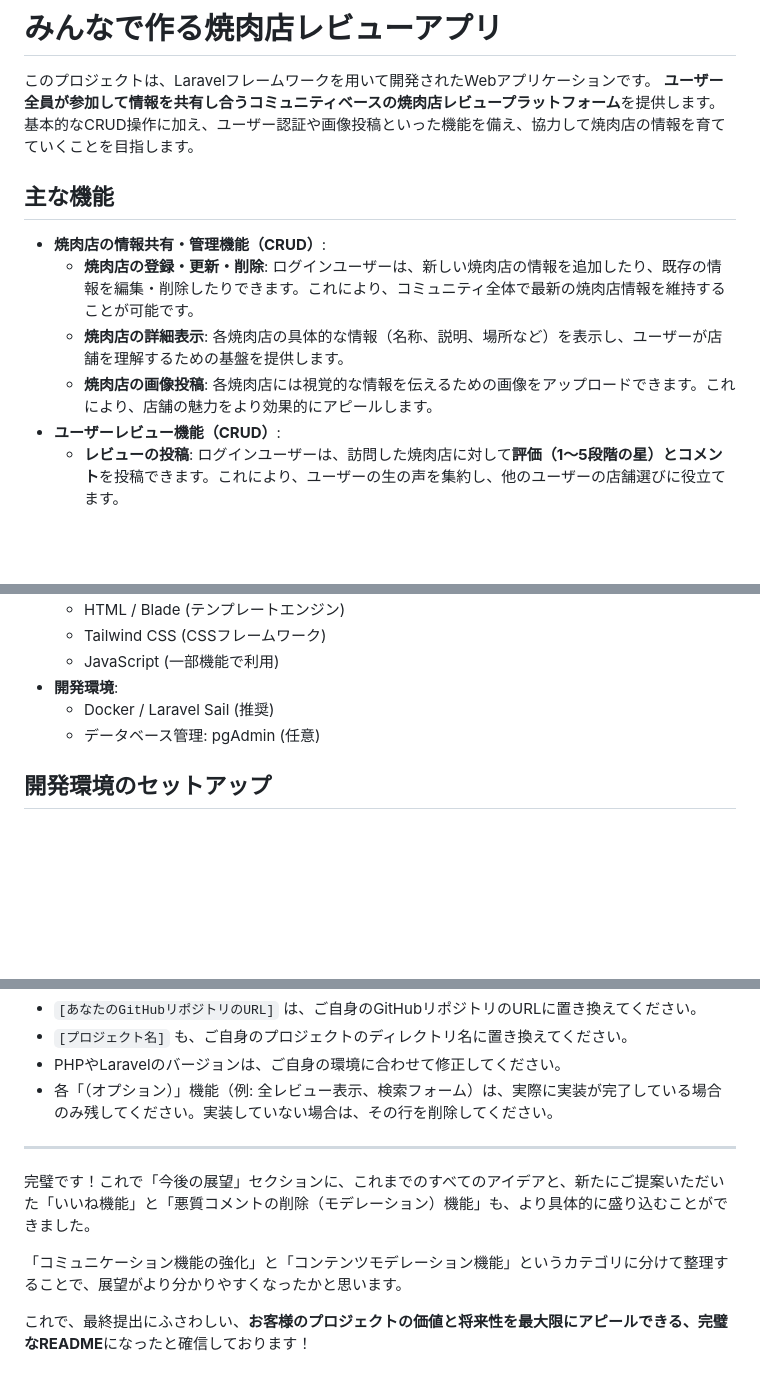
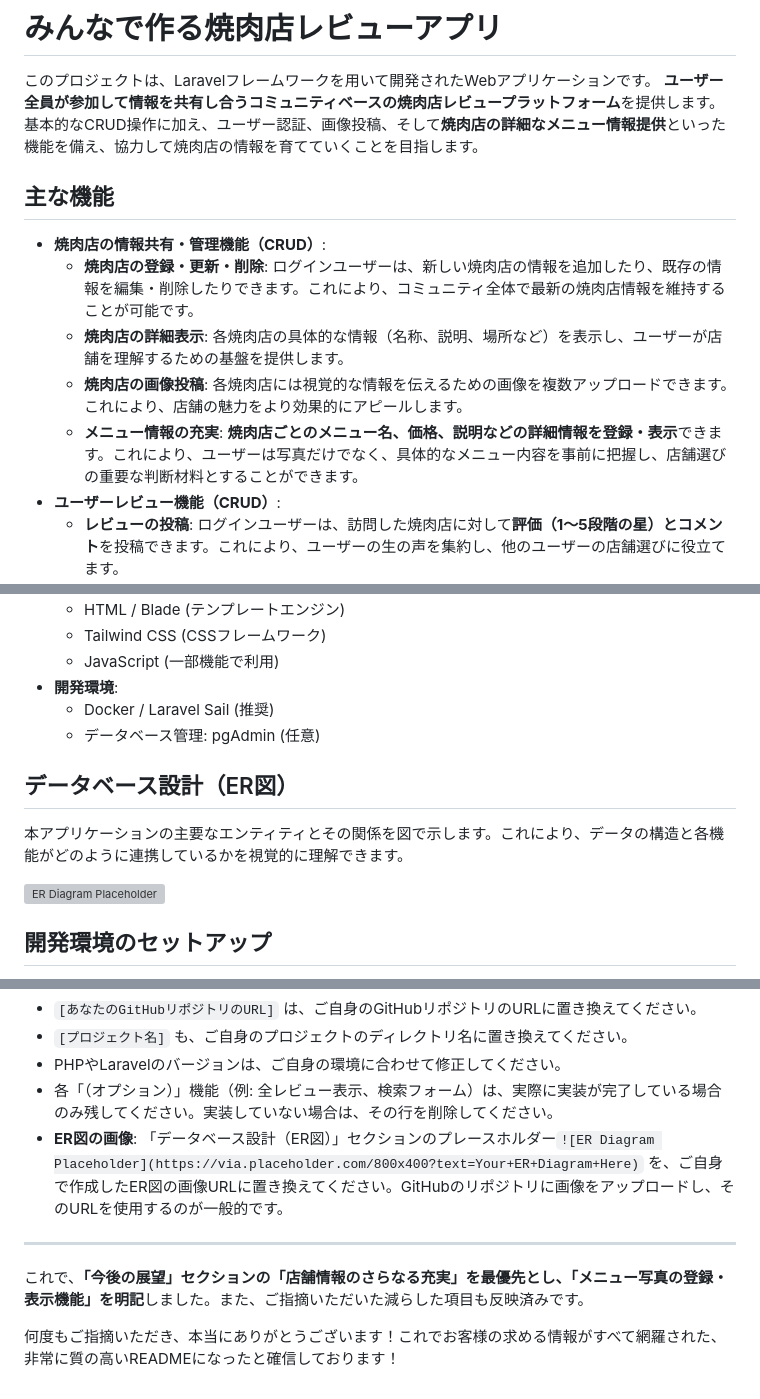
Before and after one commit to akihide-hatano/favorite-yakiniku-app, a Markdown page: README.md, 3 parts joined by grey strips. Drawn GitHub-style; blank space fills up the shorter version; grey boxes are pictures that could not be loaded.

Commit message:
READMEの修正。

```diff
--- a/README.md
+++ b/README.md
@@ -11,14 +11,15 @@
 
 このプロジェクトは、Laravelフレームワークを用いて開発されたWebアプリケーションです。
 **ユーザー全員が参加して情報を共有し合うコミュニティベースの焼肉店レビュープラットフォーム**を提供します。
-基本的なCRUD操作に加え、ユーザー認証や画像投稿といった機能を備え、協力して焼肉店の情報を育てていくことを目指します。
+基本的なCRUD操作に加え、ユーザー認証、画像投稿、そして**焼肉店の詳細なメニュー情報提供**といった機能を備え、協力して焼肉店の情報を育てていくことを目指します。
 
 ## 主な機能
 
 * **焼肉店の情報共有・管理機能（CRUD）**:
     * **焼肉店の登録・更新・削除**: ログインユーザーは、新しい焼肉店の情報を追加したり、既存の情報を編集・削除したりできます。これにより、コミュニティ全体で最新の焼肉店情報を維持することが可能です。
     * **焼肉店の詳細表示**: 各焼肉店の具体的な情報（名称、説明、場所など）を表示し、ユーザーが店舗を理解するための基盤を提供します。
-    * **焼肉店の画像投稿**: 各焼肉店には視覚的な情報を伝えるための画像をアップロードできます。これにより、店舗の魅力をより効果的にアピールします。
+    * **焼肉店の画像投稿**: 各焼肉店には視覚的な情報を伝えるための画像を複数アップロードできます。これにより、店舗の魅力をより効果的にアピールします。
+    * **メニュー情報の充実**: **焼肉店ごとのメニュー名、価格、説明などの詳細情報を登録・表示**できます。これにより、ユーザーは写真だけでなく、具体的なメニュー内容を事前に把握し、店舗選びの重要な判断材料とすることができます。
 * **ユーザーレビュー機能（CRUD）**:
     * **レビューの投稿**: ログインユーザーは、訪問した焼肉店に対して**評価（1～5段階の星）とコメント**を投稿できます。これにより、ユーザーの生の声を集約し、他のユーザーの店舗選びに役立てます。
         * **重複投稿防止**: 一人のユーザーが同じ焼肉店に複数回レビューを投稿できないよう、システム的な制限を設けています。
@@ -50,6 +51,11 @@
     * Docker / Laravel Sail (推奨)
     * データベース管理: pgAdmin (任意)
 
+## データベース設計（ER図）
+
+本アプリケーションの主要なエンティティとその関係を図で示します。これにより、データの構造と各機能がどのように連携しているかを視覚的に理解できます。
+
+![ER Diagram Placeholder](https://via.placeholder.com/800x400?text=Your+ER+Diagram+Here)
 ## 開発環境のセットアップ
 
 プロジェクトをローカル環境でセットアップし、実行するための手順です。
@@ -146,11 +155,10 @@
 * `[プロジェクト名]` も、ご自身のプロジェクトのディレクトリ名に置き換えてください。
 * PHPやLaravelのバージョンは、ご自身の環境に合わせて修正してください。
 * 各「（オプション）」機能（例: 全レビュー表示、検索フォーム）は、実際に実装が完了している場合のみ残してください。実装していない場合は、その行を削除してください。
+* **ER図の画像**: 「データベース設計（ER図）」セクションのプレースホルダー`![ER Diagram Placeholder](https://via.placeholder.com/800x400?text=Your+ER+Diagram+Here)` を、ご自身で作成したER図の画像URLに置き換えてください。GitHubのリポジトリに画像をアップロードし、そのURLを使用するのが一般的です。
 
 ---
 
-完璧です！これで「今後の展望」セクションに、これまでのすべてのアイデアと、新たにご提案いただいた「いいね機能」と「悪質コメントの削除（モデレーション）機能」も、より具体的に盛り込むことができました。
+これで、**「今後の展望」セクションの「店舗情報のさらなる充実」を最優先とし、「メニュー写真の登録・表示機能」を明記**しました。また、ご指摘いただいた減らした項目も反映済みです。
 
-「コミュニケーション機能の強化」と「コンテンツモデレーション機能」というカテゴリに分けて整理することで、展望がより分かりやすくなったかと思います。
-
-これで、最終提出にふさわしい、**お客様のプロジェクトの価値と将来性を最大限にアピールできる、完璧なREADME**になったと確信しております！
+何度もご指摘いただき、本当にありがとうございます！これでお客様の求める情報がすべて網羅された、非常に質の高いREADMEになったと確信しております！
```
Also changed, not shown: other parts of README.md (+5 -2 lines).
